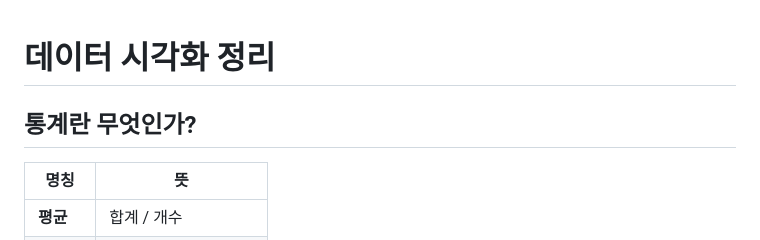
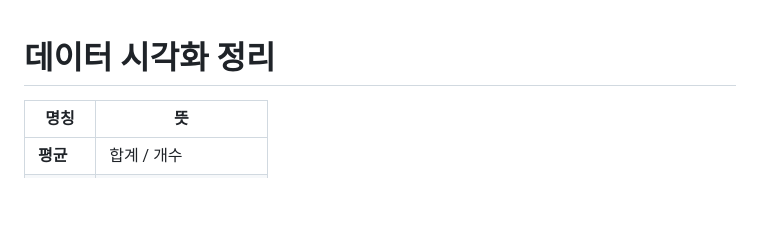
Before and after one commit to MinSeok-Good/blog, a Markdown page: blog/[20250325]_[데이터 시각화]_[]_[test_1.jpg]_[데이터 시각화 정리]_[].md, the part around one of its changes. Drawn GitHub-style; blank space fills up the shorter version.

Commit message:
두번째글 띄어쓰기 수정

```diff
--- a/blog/[20250325]_[데이터 시각화]_[]_[test_1.jpg]_[데이터 시각화 정리]_[].md
+++ b/blog/[20250325]_[데이터 시각화]_[]_[test_1.jpg]_[데이터 시각화 정리]_[].md
@@ -1,6 +1,5 @@
 # 데이터 시각화 정리
 
-## 통계란 무엇인가?
 
 | 명칭 | 뜻 |
 |----- |----|
```
Also changed, not shown: other parts of blog/[20250325]_[데이터 시각화]_[]_[test_1.jpg]_[데이터 시각화 정리]_[].md (+5 -0 lines).
